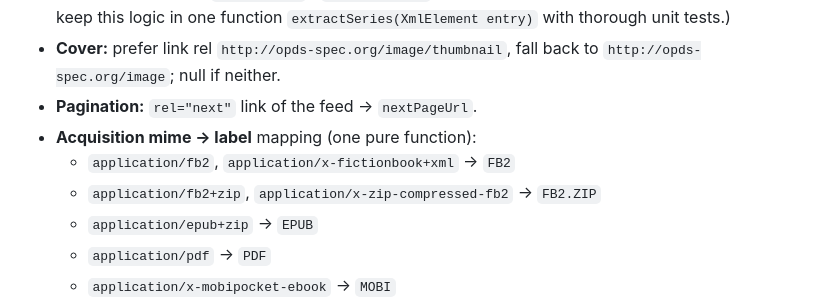
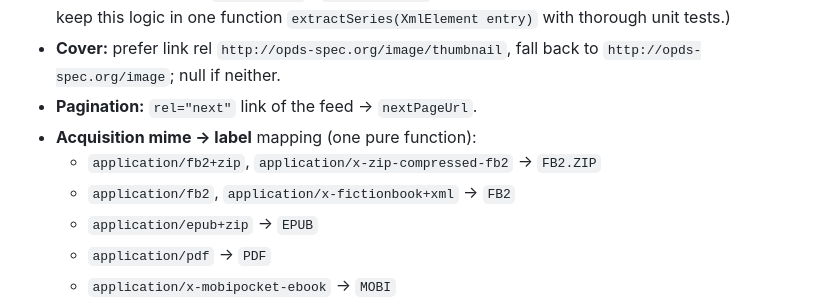
Before and after one commit to Grey-DeMonstr/opds_browser, a Markdown page: docs/opds_browser_spec.md, the part around one of its changes. GitHub-like rendering.

```diff
--- a/docs/opds_browser_spec.md
+++ b/docs/opds_browser_spec.md
@@ -145,8 +145,8 @@ class AcquisitionLink {
 - **Cover:** prefer link rel `http://opds-spec.org/image/thumbnail`, fall back to `http://opds-spec.org/image`; null if neither.
 - **Pagination:** `rel="next"` link of the feed → `nextPageUrl`.
 - **Acquisition mime → label** mapping (one pure function):
+  - `application/fb2+zip`, `application/x-zip-compressed-fb2` → `FB2.ZIP`
   - `application/fb2`, `application/x-fictionbook+xml` → `FB2`
-  - `application/fb2+zip`, `application/x-zip-compressed-fb2` → `FB2.ZIP`
   - `application/epub+zip` → `EPUB`
   - `application/pdf` → `PDF`
   - `application/x-mobipocket-ebook` → `MOBI`
```
Also changed, not shown: other parts of docs/opds_browser_spec.md (+2 -2 lines).
